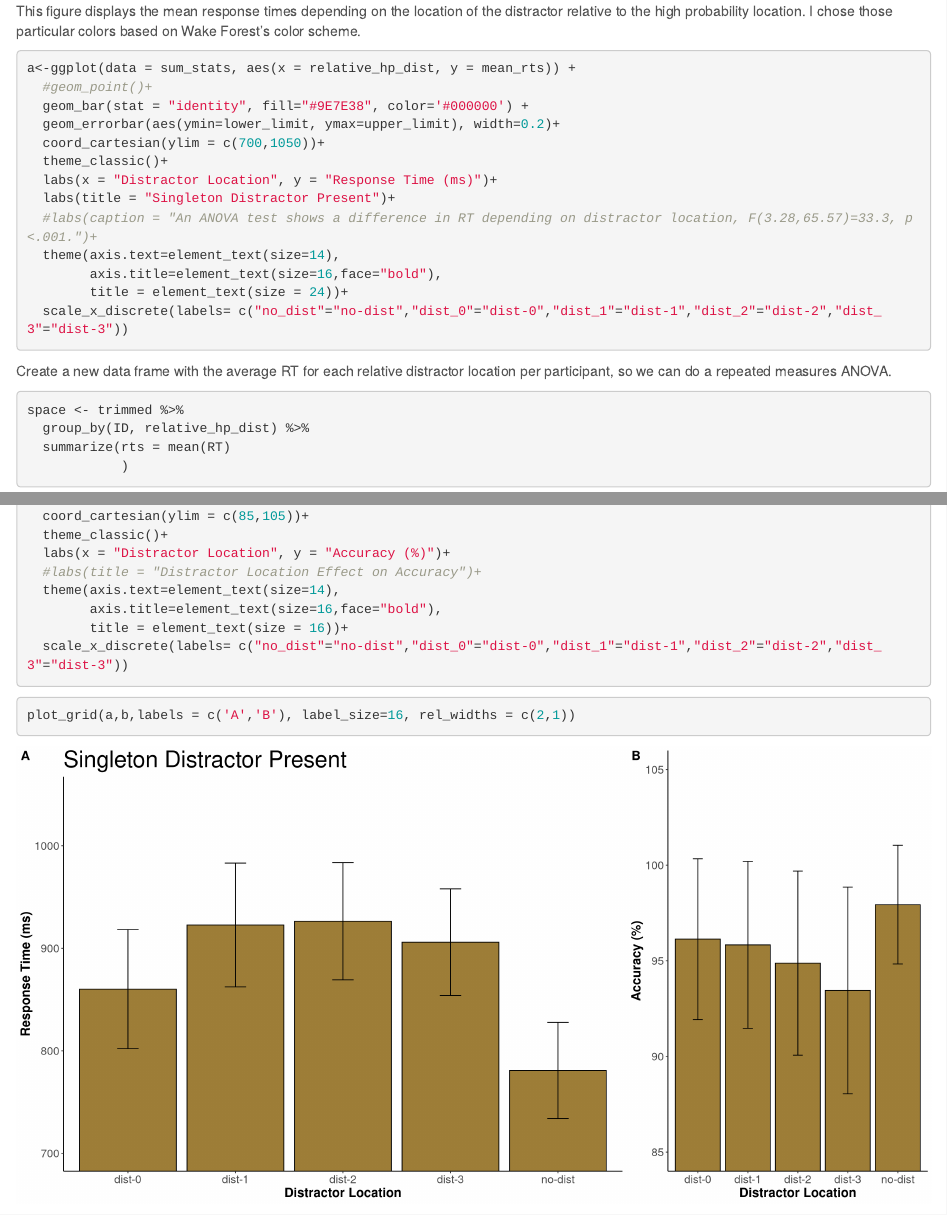
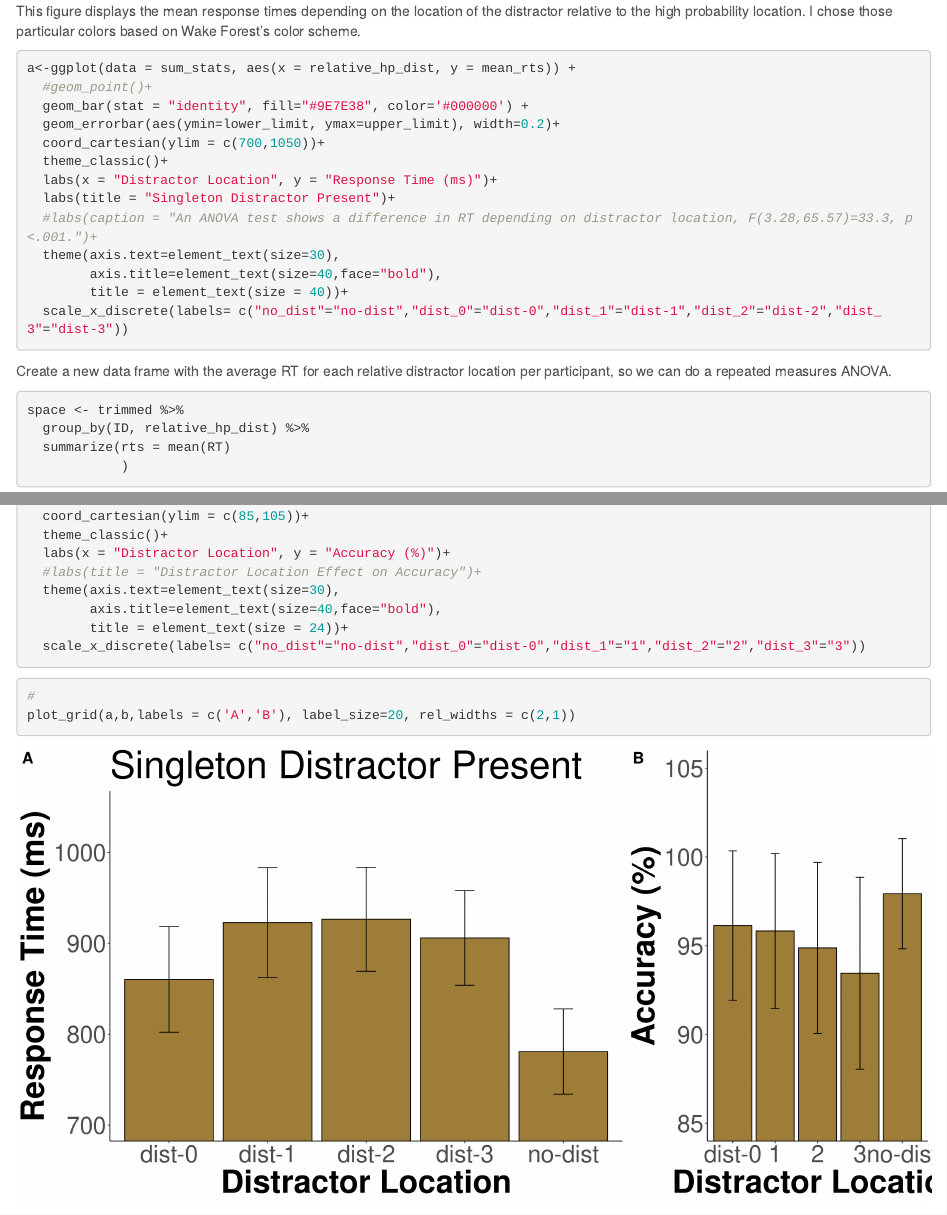
Before and after one commit to cseitz22/portfolio, an R Markdown document (p01.Rmd): the page in a window 1100 px wide, from 1990 px down, and a second part further down, joined at a grey line. Rendered offline with R 4.5, knitr and Pandoc, with nearby package versions; some code elsewhere in the file could not run offline.

Commit message:
make graph text bigger

````diff
--- a/p01.Rmd
+++ b/p01.Rmd
@@ -113,9 +113,9 @@ a<-ggplot(data = sum_stats, aes(x = relative_hp_dist, y = mean_rts)) +
   labs(x = "Distractor Location", y = "Response Time (ms)")+
   labs(title = "Singleton Distractor Present")+
   #labs(caption = "An ANOVA test shows a difference in RT depending on distractor location, F(3.28,65.57)=33.3, p<.001.")+
-  theme(axis.text=element_text(size=14),
-        axis.title=element_text(size=16,face="bold"),
-        title = element_text(size = 24))+
+  theme(axis.text=element_text(size=30),
+        axis.title=element_text(size=40,face="bold"),
+        title = element_text(size = 40))+
   scale_x_discrete(labels= c("no_dist"="no-dist","dist_0"="dist-0","dist_1"="dist-1","dist_2"="dist-2","dist_3"="dist-3"))
 
 ```
@@ -360,17 +360,18 @@ b<-ggplot(data = pilot_distacc, aes(x = relative_hp_dist, y = accuracy)) +
   theme_classic()+
   labs(x = "Distractor Location", y = "Accuracy (%)")+
   #labs(title = "Distractor Location Effect on Accuracy")+
-  theme(axis.text=element_text(size=14),
-        axis.title=element_text(size=16,face="bold"),
-        title = element_text(size = 16))+
-  scale_x_discrete(labels= c("no_dist"="no-dist","dist_0"="dist-0","dist_1"="dist-1","dist_2"="dist-2","dist_3"="dist-3"))
+  theme(axis.text=element_text(size=30),
+        axis.title=element_text(size=40,face="bold"),
+        title = element_text(size = 24))+
+  scale_x_discrete(labels= c("no_dist"="no-dist","dist_0"="dist-0","dist_1"="1","dist_2"="2","dist_3"="3"))
 
 
 ```
 
 ```{r dist_2-plots, fig.height=8, fig.width=16}
+#
+plot_grid(a,b,labels = c('A','B'), label_size=20, rel_widths = c(2,1))
 
-plot_grid(a,b,labels = c('A','B'), label_size=16, rel_widths = c(2,1))
 
 ```
 
````
Also changed, not shown: 2 other files.
